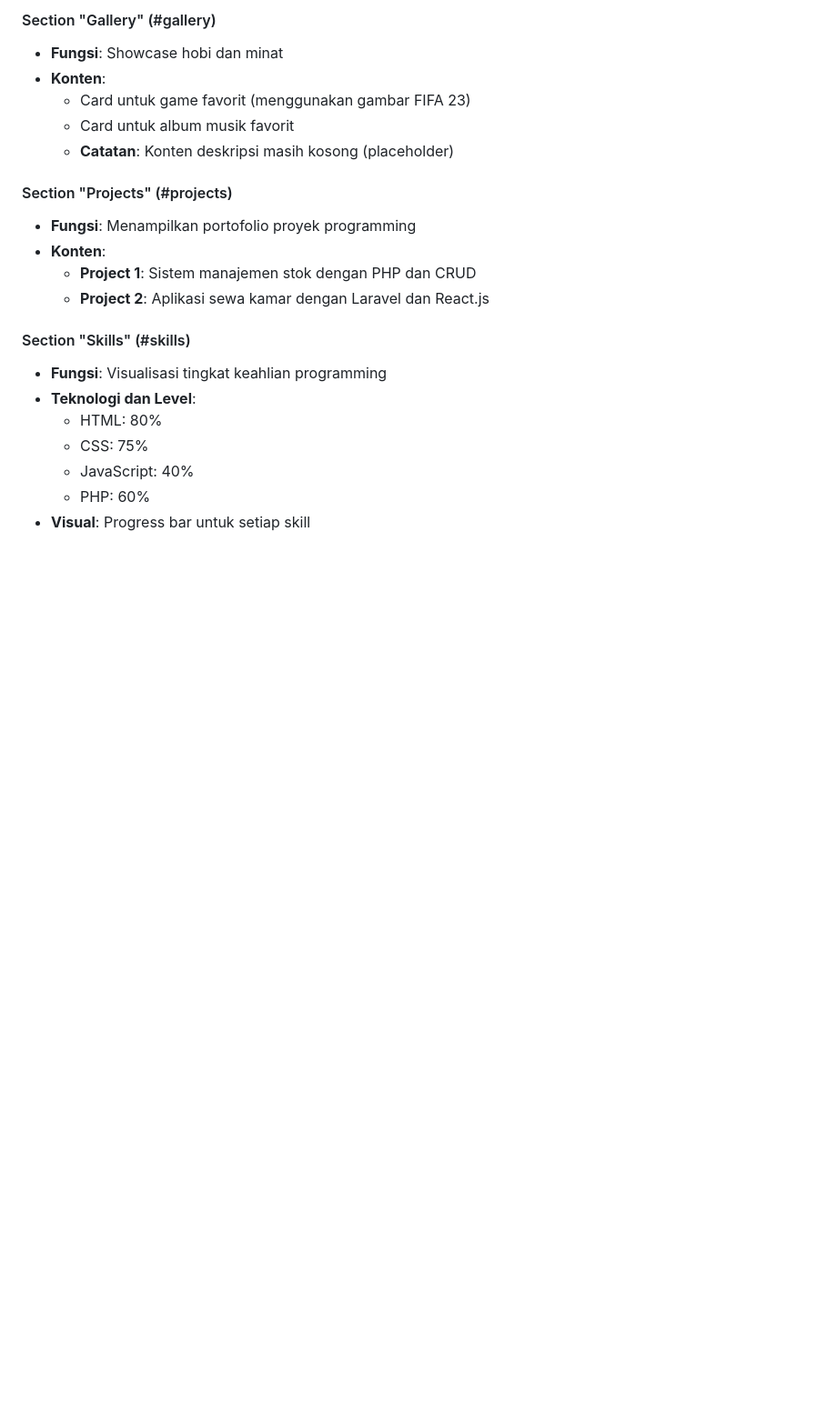
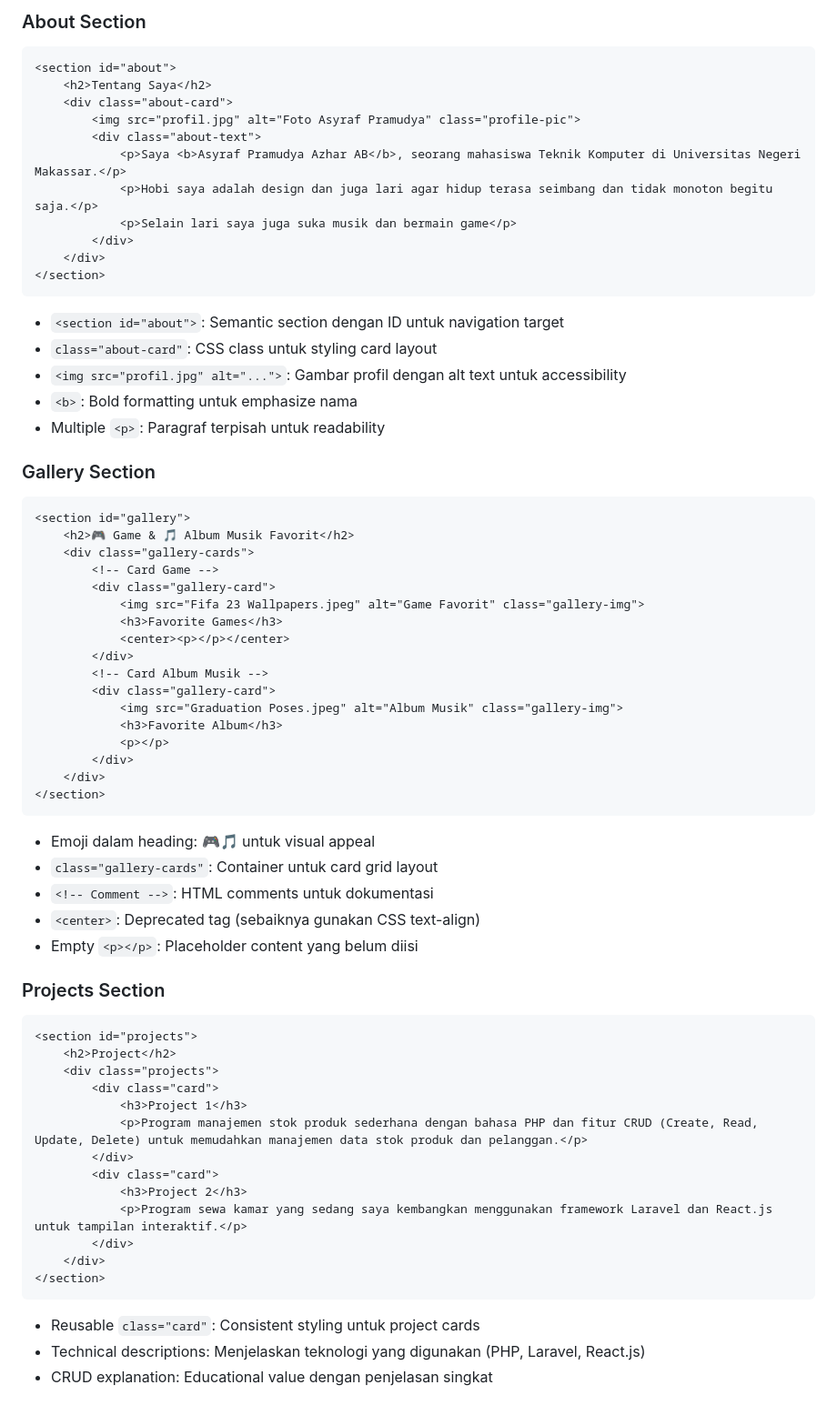
Before and after one commit to asyrafprmdya/kuliah-pemrograman-web, a Markdown page: Pertemuan 3/readme.MD, the part around one of its changes. Shown at 91% size. Rendered like a GitHub page; blank space fills up the shorter version.

````diff
--- a/Pertemuan 3/readme.MD
+++ b/Pertemuan 3/readme.MD
@@ -29,23 +57,67 @@ Website biografi personal yang menampilkan profil lengkap Asyraf Pramudya Azhar
 
-#### Section "Gallery" (#gallery)
-- **Fungsi**: Showcase hobi dan minat
-- **Konten**:
-  - Card untuk game favorit (menggunakan gambar FIFA 23)
-  - Card untuk album musik favorit
-  - **Catatan**: Konten deskripsi masih kosong (placeholder)
+### About Section
+```html
+<section id="about">
+    <h2>Tentang Saya</h2>
+    <div class="about-card">
+        <img src="profil.jpg" alt="Foto Asyraf Pramudya" class="profile-pic">
+        <div class="about-text">
+            <p>Saya <b>Asyraf Pramudya Azhar AB</b>, seorang mahasiswa Teknik Komputer di Universitas Negeri Makassar.</p>
+            <p>Hobi saya adalah design dan juga lari agar hidup terasa seimbang dan tidak monoton begitu saja.</p>
+            <p>Selain lari saya juga suka musik dan bermain game</p>
+        </div>
+    </div>
+</section>
+```
+- `<section id="about">`: Semantic section dengan ID untuk navigation target
+- `class="about-card"`: CSS class untuk styling card layout
+- `<img src="profil.jpg" alt="...">`: Gambar profil dengan alt text untuk accessibility
+- `<b>`: Bold formatting untuk emphasize nama
+- Multiple `<p>`: Paragraf terpisah untuk readability
 
-#### Section "Projects" (#projects)
-- **Fungsi**: Menampilkan portofolio proyek programming
-- **Konten**:
-  - **Project 1**: Sistem manajemen stok dengan PHP dan CRUD
-  - **Project 2**: Aplikasi sewa kamar dengan Laravel dan React.js
+### Gallery Section
+```html
+<section id="gallery">
+    <h2>🎮 Game & 🎵 Album Musik Favorit</h2>
+    <div class="gallery-cards">
+        <!-- Card Game -->
+        <div class="gallery-card">
+            <img src="Fifa 23 Wallpapers.jpeg" alt="Game Favorit" class="gallery-img">
+            <h3>Favorite Games</h3>
+            <center><p></p></center>
+        </div>
+        <!-- Card Album Musik -->
+        <div class="gallery-card">
+            <img src="Graduation Poses.jpeg" alt="Album Musik" class="gallery-img">
+            <h3>Favorite Album</h3>
+            <p></p>
+        </div>
+    </div>
+</section>
+```
+- Emoji dalam heading: 🎮🎵 untuk visual appeal
+- `class="gallery-cards"`: Container untuk card grid layout
+- `<!-- Comment -->`: HTML comments untuk dokumentasi
+- `<center>`: Deprecated tag (sebaiknya gunakan CSS text-align)
+- Empty `<p></p>`: Placeholder content yang belum diisi
 
-#### Section "Skills" (#skills)
-- **Fungsi**: Visualisasi tingkat keahlian programming
-- **Teknologi dan Level**:
-  - HTML: 80%
-  - CSS: 75%
-  - JavaScript: 40%
-  - PHP: 60%
-- **Visual**: Progress bar untuk setiap skill
+### Projects Section
+```html
+<section id="projects">
+    <h2>Project</h2>
+    <div class="projects">
+        <div class="card">
+            <h3>Project 1</h3>
+            <p>Program manajemen stok produk sederhana dengan bahasa PHP dan fitur CRUD (Create, Read, Update, Delete) untuk memudahkan manajemen data stok produk dan pelanggan.</p>
+        </div>
+        <div class="card">
+            <h3>Project 2</h3>
+            <p>Program sewa kamar yang sedang saya kembangkan menggunakan framework Laravel dan React.js untuk tampilan interaktif.</p>
+        </div>
+    </div>
+</section>
+```
+- Reusable `class="card"`: Consistent styling untuk project cards
+- Technical descriptions: Menjelaskan teknologi yang digunakan (PHP, Laravel, React.js)
+- CRUD explanation: Educational value dengan penjelasan singkat
 
````
Also changed, not shown: other parts of Pertemuan 3/readme.MD (+126 -93 lines).
